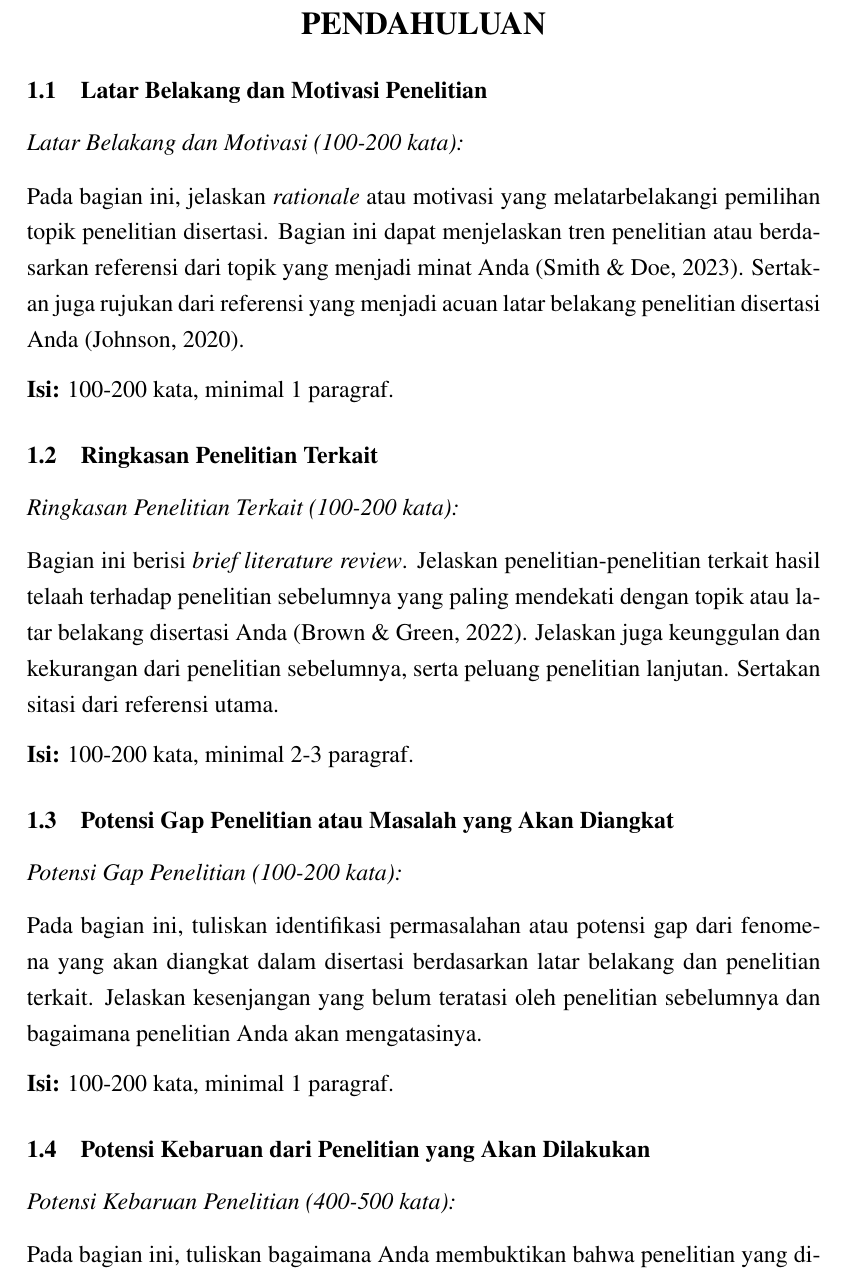
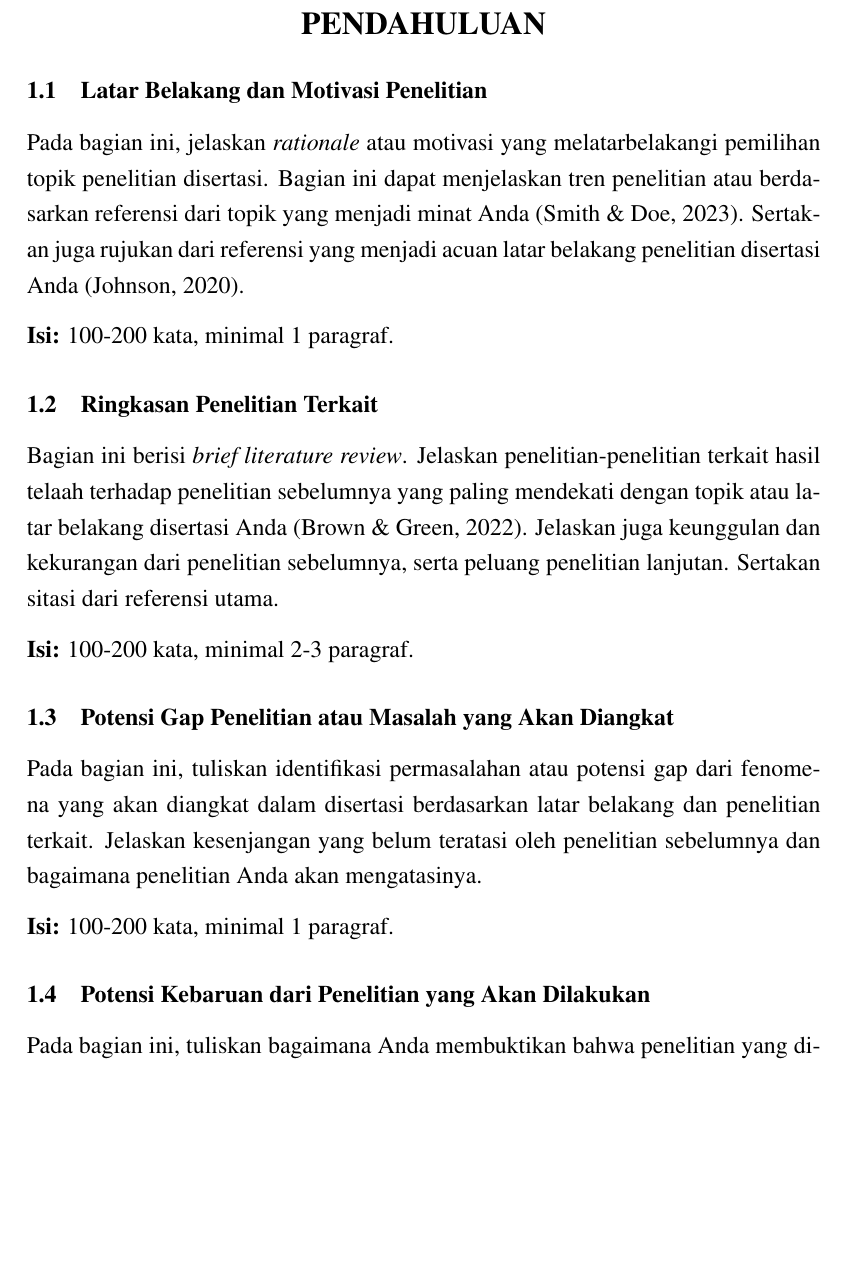
Before and after one commit to neuraldecoding/template, a LaTeX document (Template-Ujian-Kualifikasi-DJN.tex): part of page 7 of 12 before the commit and part of page 7 of 11 after it, cut so that both start at the same text, the shorter picture padded with empty space. Compiled offline with pdfLaTeX.

Commit message:
hapus keterangna kata

```diff
--- a/Template-Ujian-Kualifikasi-DJN.tex
+++ b/Template-Ujian-Kualifikasi-DJN.tex
@@ -163,23 +163,23 @@
 
 % Word Count Environments
 \newenvironment{summary}
-    {\textit{Ringkasan (200-300 kata):}\\[0.5\baselineskip]}
+    {}
     {}
 
 \newenvironment{background}
-    {\textit{Latar Belakang dan Motivasi (100-200 kata):}\\[0.5\baselineskip]}
+    {}
     {}
 
 \newenvironment{literaturereview}
-    {\textit{Ringkasan Penelitian Terkait (100-200 kata):}\\[0.5\baselineskip]}
+    {}
     {}
 
 \newenvironment{researchgap}
-    {\textit{Potensi Gap Penelitian (100-200 kata):}\\[0.5\baselineskip]}
+    {}
     {}
 
 \newenvironment{novelty}
-    {\textit{Potensi Kebaruan Penelitian (400-500 kata):}\\[0.5\baselineskip]}
+    {}
     {}
 
 % Bibliography Style - APA-like with BibTeX
```
Also changed, not shown: Template-Ujian-Kualifikasi-DJN.pdf.
